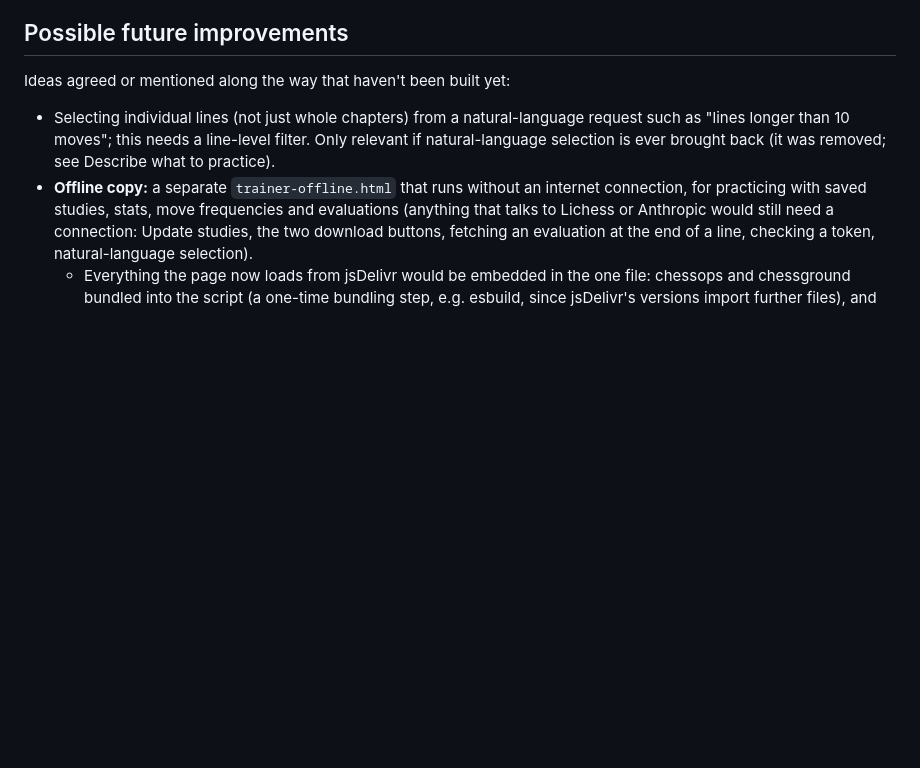
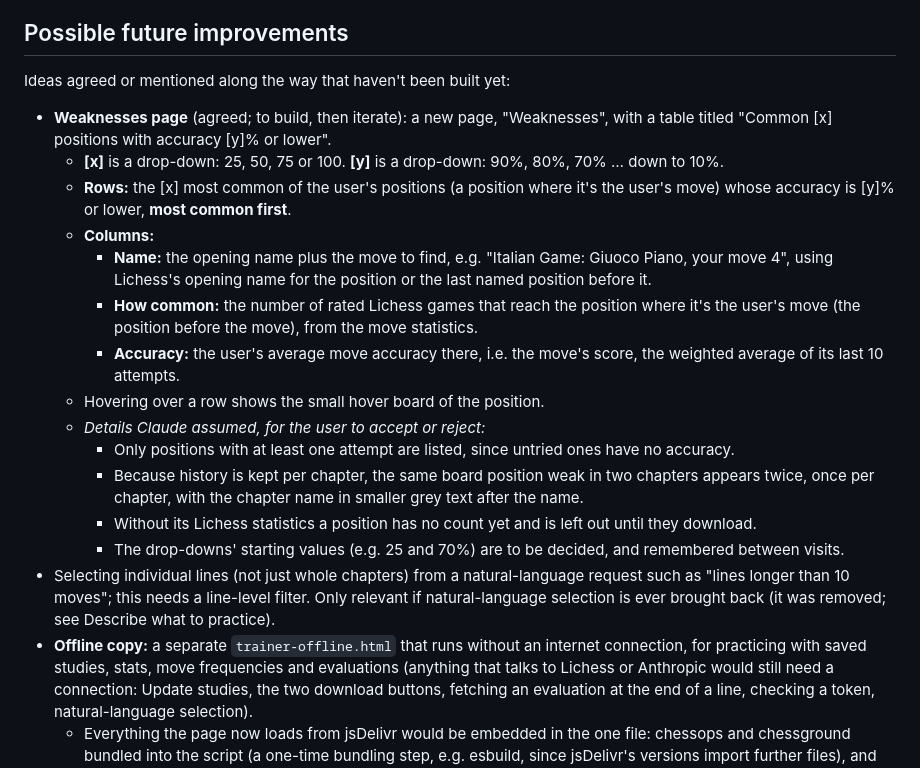
Before and after one commit to david-s-apps-acct/chess-opening-trainer, a Markdown page: SPEC.md, the part around the change. Drawn GitHub-style; blank space fills up the shorter version.

Commit message:
Spec: Weaknesses page added to future improvements
Co-Authored-By: Claude Opus 5.5 <noreply@anthropic.com>

```diff
--- a/SPEC.md
+++ b/SPEC.md
@@ -365,6 +365,19 @@ A separate System page, opened from the "System" button in the header. (It was c
 
 Ideas agreed or mentioned along the way that haven't been built yet:
 
+- **Weaknesses page** (agreed; to build, then iterate): a new page, "Weaknesses", with a table titled "Common [x] positions with accuracy [y]% or lower".
+  - **[x]** is a drop-down: 25, 50, 75 or 100. **[y]** is a drop-down: 90%, 80%, 70% … down to 10%.
+  - **Rows:** the [x] most common of the user's positions (a position where it's the user's move) whose accuracy is [y]% or lower, **most common first**.
+  - **Columns:**
+    - **Name:** the opening name plus the move to find, e.g. "Italian Game: Giuoco Piano, your move 4", using Lichess's opening name for the position or the last named position before it.
+    - **How common:** the number of rated Lichess games that reach the position where it's the user's move (the position before the move), from the move statistics.
+    - **Accuracy:** the user's average move accuracy there, i.e. the move's score, the weighted average of its last 10 attempts.
+  - Hovering over a row shows the small hover board of the position.
+  - *Details Claude assumed, for the user to accept or reject:*
+    - Only positions with at least one attempt are listed, since untried ones have no accuracy.
+    - Because history is kept per chapter, the same board position weak in two chapters appears twice, once per chapter, with the chapter name in smaller grey text after the name.
+    - Without its Lichess statistics a position has no count yet and is left out until they download.
+    - The drop-downs' starting values (e.g. 25 and 70%) are to be decided, and remembered between visits.
 - Selecting individual lines (not just whole chapters) from a natural-language request such as "lines longer than 10 moves"; this needs a line-level filter. Only relevant if natural-language selection is ever brought back (it was removed; see Describe what to practice).
 - **Offline copy:** a separate `trainer-offline.html` that runs without an internet connection, for practicing with saved studies, stats, move frequencies and evaluations (anything that talks to Lichess or Anthropic would still need a connection: Update studies, the two download buttons, fetching an evaluation at the end of a line, checking a token, natural-language selection).
   - Everything the page now loads from jsDelivr would be embedded in the one file: chessops and chessground bundled into the script (a one-time bundling step, e.g. esbuild, since jsDelivr's versions import further files), and the board and piece images, fonts (only the subsets used) and sounds embedded as data. A folder of files beside the page wouldn't work, because browsers block scripts loaded from neighbouring files on `file://`.
```
